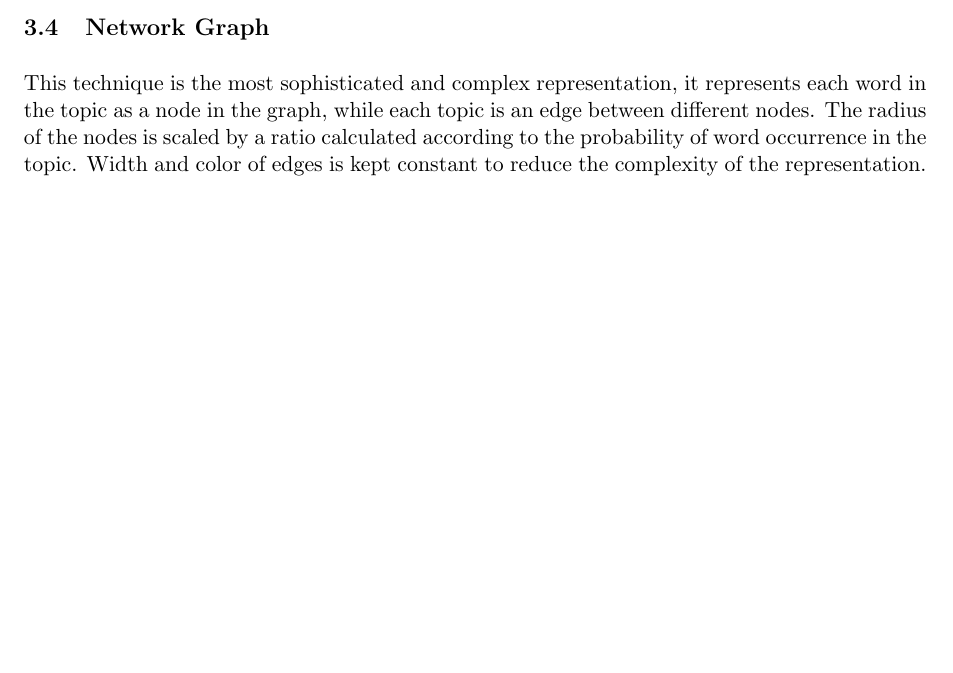
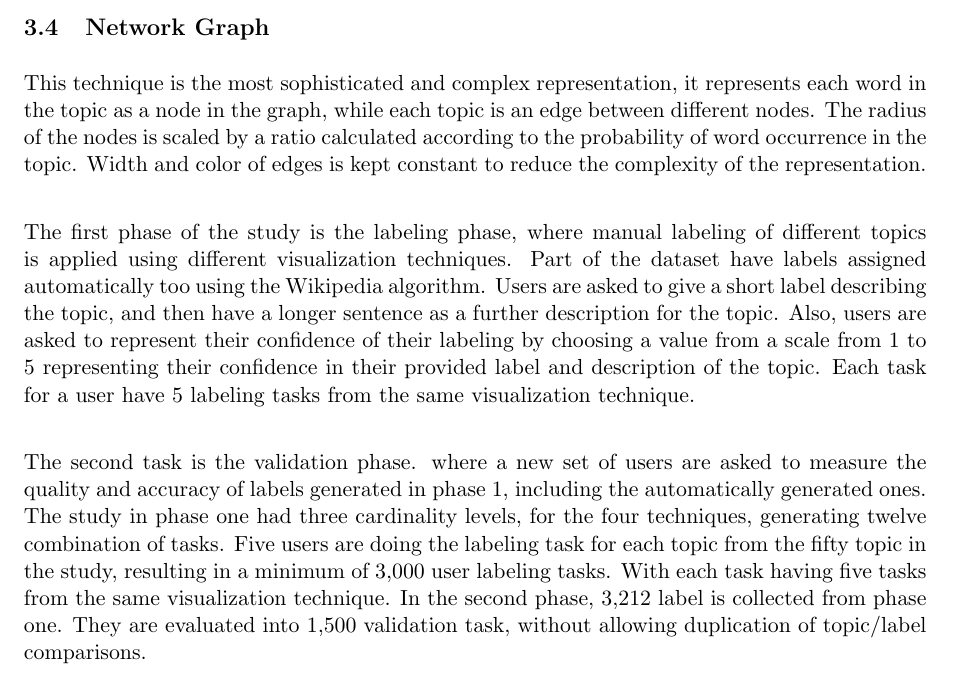
Before and after one commit to abdelrahman-elkady/seminar-final-report, a LaTeX document (report/main.tex, which reads report/partials/body.tex): part of page 4 of 7, cut so that both start at the same text, the shorter picture padded with empty space. Compiled offline with pdfLaTeX.

```diff
--- a/report/partials/body.tex
+++ b/report/partials/body.tex
@@ -64,3 +64,17 @@
 This technique is the most sophisticated and complex representation, it represents each word in the topic as a node in the graph, while each topic is an
 edge between different nodes. The radius of the nodes is scaled by a ratio calculated according to the probability of word occurrence in the topic. Width and
 color of edges is kept constant to reduce the complexity of the representation.
+
+
+\newParagraph
+The first phase of the study is the labeling phase, where manual labeling of different topics is applied using different visualization techniques. Part of the
+dataset have labels assigned automatically too using the Wikipedia algorithm. Users are asked to give a short label describing the topic, and then have a longer
+sentence as a further description for the topic. Also, users are asked to represent their confidence of their labeling by choosing a value from a scale from 1 to 5
+representing their confidence in their provided label and description of the topic. Each task for a user have 5 labeling tasks from the same visualization technique.
+
+\newParagraph
+The second task is the validation phase. where a new set of users are asked to measure the quality and accuracy of labels generated in phase 1, including the
+automatically generated ones. The study in phase one had three cardinality levels, for the four techniques, generating twelve combination of tasks. Five users
+are doing the labeling task for each topic from the fifty topic in the study, resulting in a minimum of 3,000 user labeling tasks. With each task having five
+tasks from the same visualization technique. In the second phase, 3,212 label is collected from phase one. They are evaluated into 1,500 validation task, without
+allowing duplication of topic/label comparisons.
```
